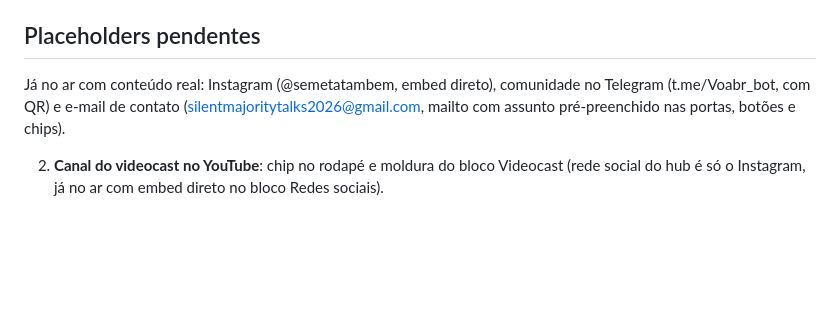
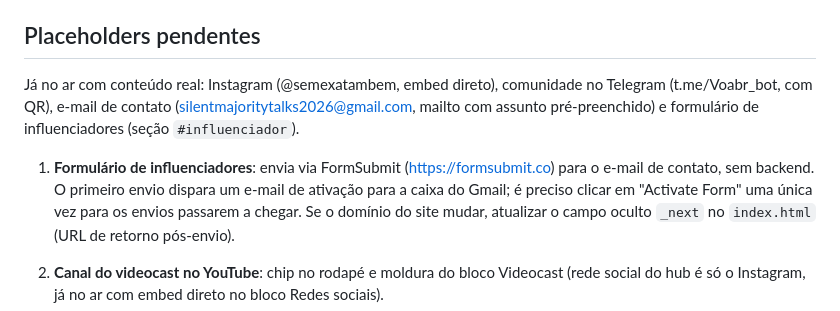
Before and after one commit to figuered0o0808-glitch/smt-site, a Markdown page: README.md, the part around the change. GitHub-like rendering; blank space fills up the shorter version.

Commit message:
README: formulário de influenciadores e ativação do FormSubmit

```diff
--- a/README.md
+++ b/README.md
@@ -57,7 +57,9 @@ Após o deploy, preencha o `og:url` no `<head>` com o domínio final.
 
 ## Placeholders pendentes
 
-Já no ar com conteúdo real: Instagram (@semetatambem, embed direto), comunidade no Telegram (t.me/Voabr_bot, com QR) e e-mail de contato (silentmajoritytalks2026@gmail.com, mailto com assunto pré-preenchido nas portas, botões e chips).
+Já no ar com conteúdo real: Instagram (@semexatambem, embed direto), comunidade no Telegram (t.me/Voabr_bot, com QR), e-mail de contato (silentmajoritytalks2026@gmail.com, mailto com assunto pré-preenchido) e formulário de influenciadores (seção `#influenciador`).
+
+1. **Formulário de influenciadores**: envia via FormSubmit (https://formsubmit.co) para o e-mail de contato, sem backend. O primeiro envio dispara um e-mail de ativação para a caixa do Gmail; é preciso clicar em "Activate Form" uma única vez para os envios passarem a chegar. Se o domínio do site mudar, atualizar o campo oculto `_next` no `index.html` (URL de retorno pós-envio).
 
 2. **Canal do videocast no YouTube**: chip no rodapé e moldura do bloco Videocast (rede social do hub é só o Instagram, já no ar com embed direto no bloco Redes sociais).
 3. **Videocast**: moldura 16:9 do bloco Videocast na seção O que fazemos (`#o-que-fazemos`).
```
